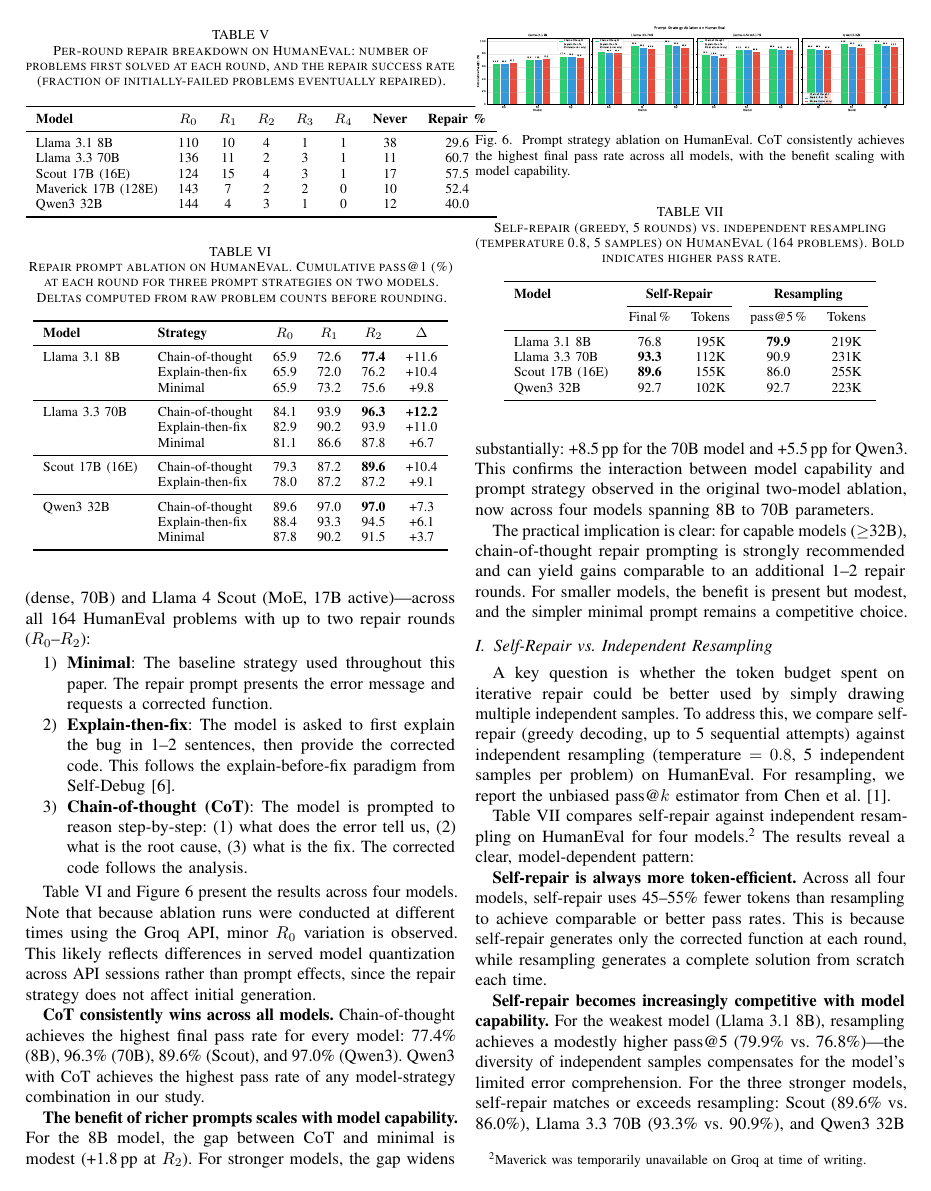
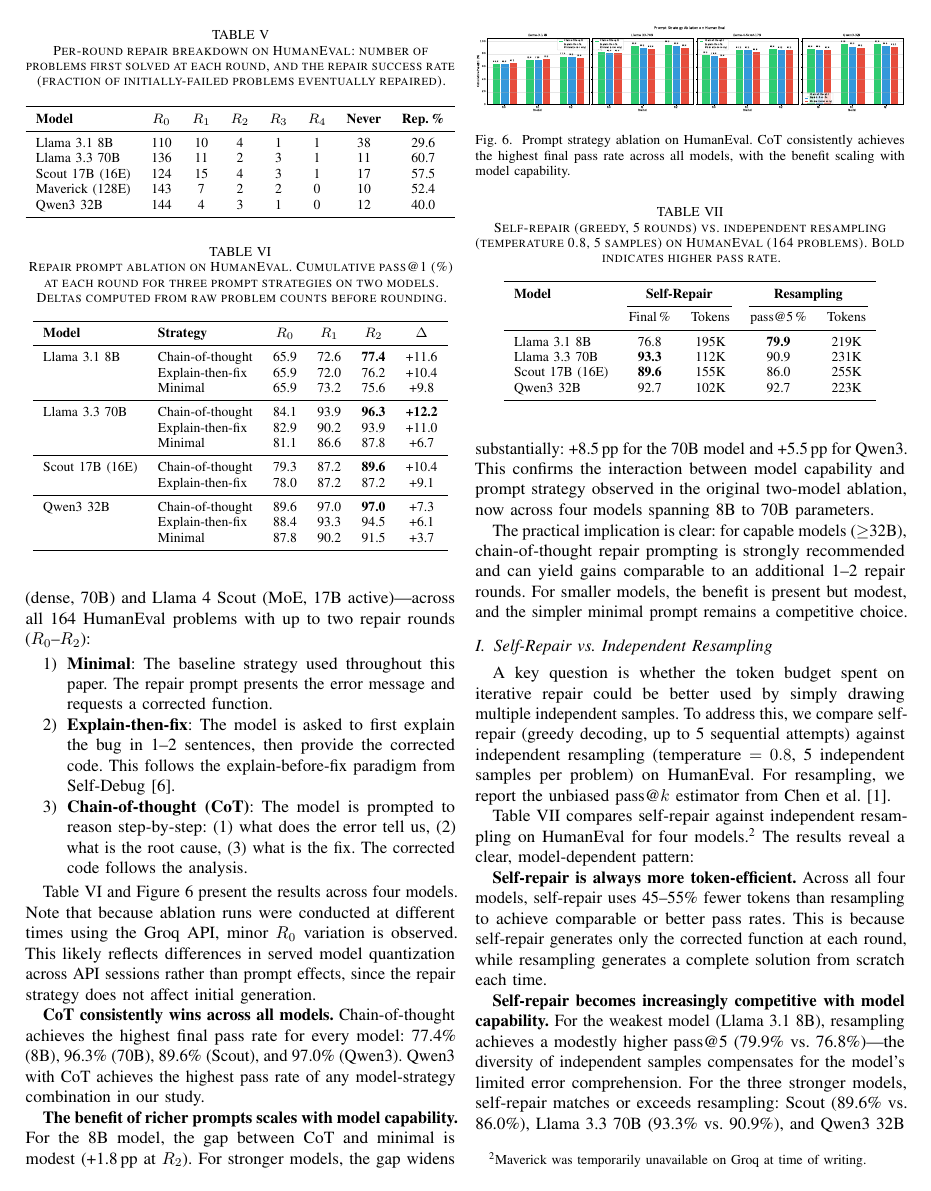
Before and after one commit to Johin2/iterative-code-repair, a LaTeX paper (paper/main.tex): page 6 of 9. Compiled offline with pdfLaTeX.

Commit message:
Compile final PDF with all new experiment results
9-page paper compiled with pdflatex + bibtex. Includes all new sections:
- Resampling comparison (4 models)
- LiveCodeBench results (3 models)
- Full ablation (4 models × 3 strategies)
- Qwen3 thinking findings
- Updated limitations

Fixed overfull table (per-round breakdown).

```diff
--- a/paper/main.tex
+++ b/paper/main.tex
@@ -337,17 +337,19 @@ Table~\ref{tab:tokens} reports total token usage for each model on HumanEval. Ll
 \centering
 \caption{Per-round repair breakdown on HumanEval: number of problems first solved at each round, and the repair success rate (fraction of initially-failed problems eventually repaired).}
 \label{tab:perround}
+\resizebox{\columnwidth}{!}{%
 \begin{tabular}{lccccccc}
 \toprule
-\textbf{Model} & $R_0$ & $R_1$ & $R_2$ & $R_3$ & $R_4$ & \textbf{Never} & \textbf{Repair \%} \\
+\textbf{Model} & $R_0$ & $R_1$ & $R_2$ & $R_3$ & $R_4$ & \textbf{Never} & \textbf{Rep.\,\%} \\
 \midrule
 Llama 3.1 8B     & 110 & 10 & 4 & 1 & 1 & 38 & 29.6 \\
 Llama 3.3 70B    & 136 & 11 & 2 & 3 & 1 & 11 & 60.7 \\
 Scout 17B (16E)  & 124 & 15 & 4 & 3 & 1 & 17 & 57.5 \\
-Maverick 17B (128E) & 143 &  7 & 2 & 2 & 0 & 10 & 52.4 \\
+Maverick (128E)  & 143 &  7 & 2 & 2 & 0 & 10 & 52.4 \\
 Qwen3 32B        & 144 &  4 & 3 & 1 & 0 & 12 & 40.0 \\
 \bottomrule
-\end{tabular}
+\end{tabular}%
+}
 \end{table}
 
 Table~\ref{tab:perround} provides a fine-grained breakdown of when problems are first solved. The first repair round ($R_1$) accounts for the majority of all repairs across every model. Repair success rate---the fraction of initially-failed problems that are eventually fixed---correlates positively with model capability: Llama~3.3~70B repairs 60.7\% of its failures, while Llama~3.1~8B repairs only 29.6\%.
```
Also changed, not shown: paper/main.pdf.
